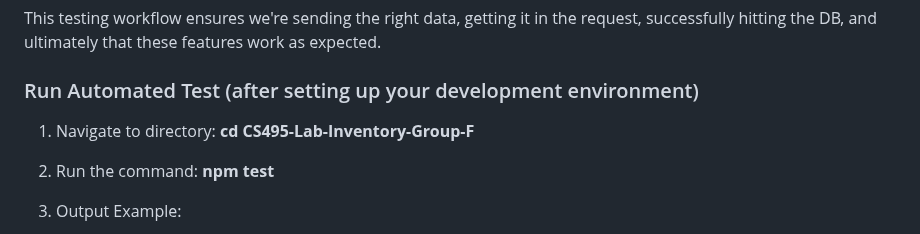
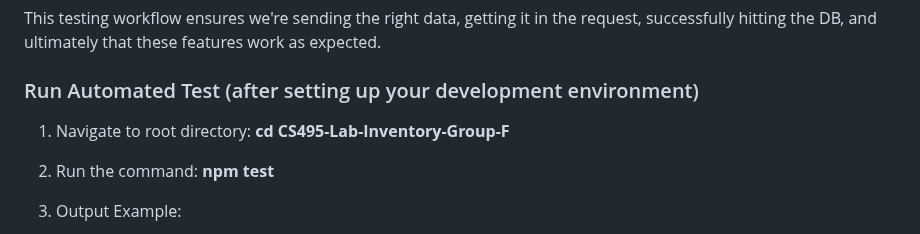
Before and after one commit to adamw1221/CS495-Lab-Inventory-Group-F, a Markdown page: test.md, the part around the change. Drawn GitHub-style.

```diff
--- a/test.md
+++ b/test.md
@@ -11,7 +11,7 @@ This testing workflow ensures we're sending the right data, getting it in the re
 
 ### Run Automated Test (after setting up your development environment)
 
-1. Navigate to directory: **cd CS495-Lab-Inventory-Group-F**
+1. Navigate to root directory: **cd CS495-Lab-Inventory-Group-F**
 2. Run the command: **npm test**
 3. Output Example:
 
```
